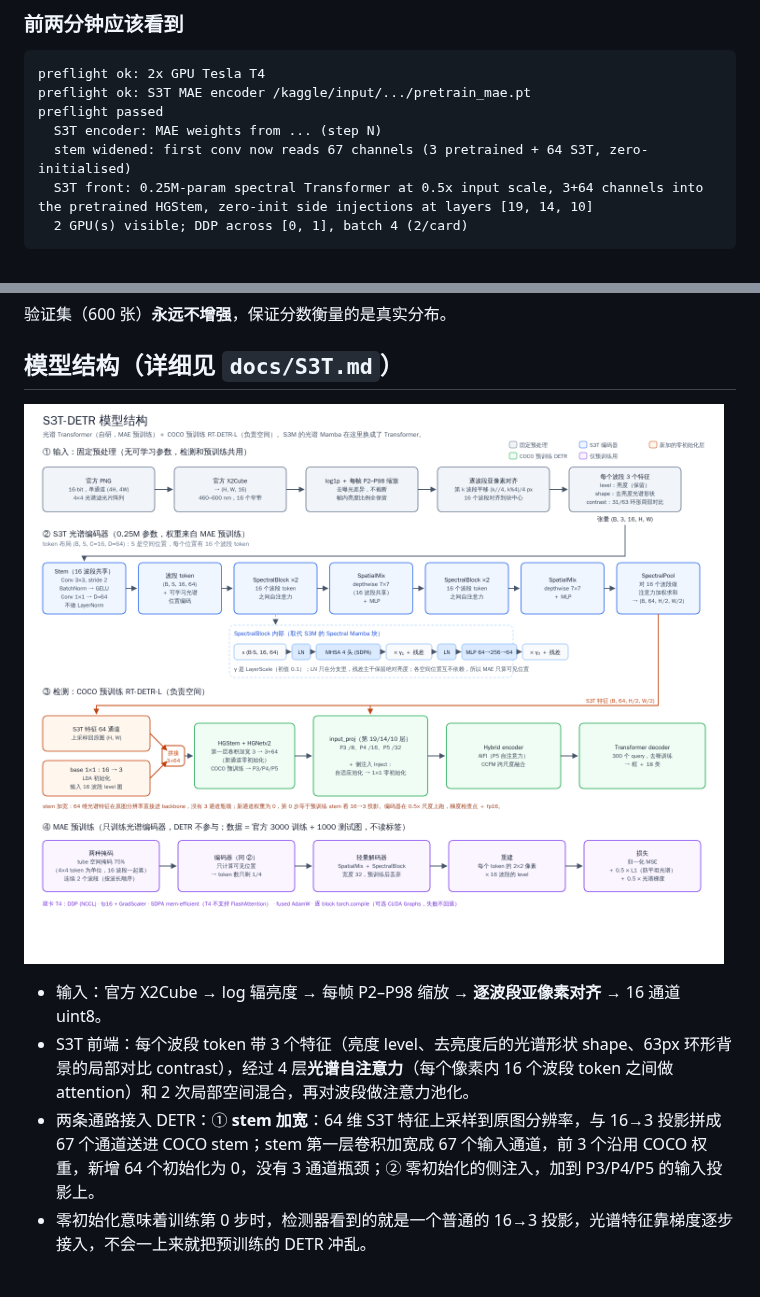
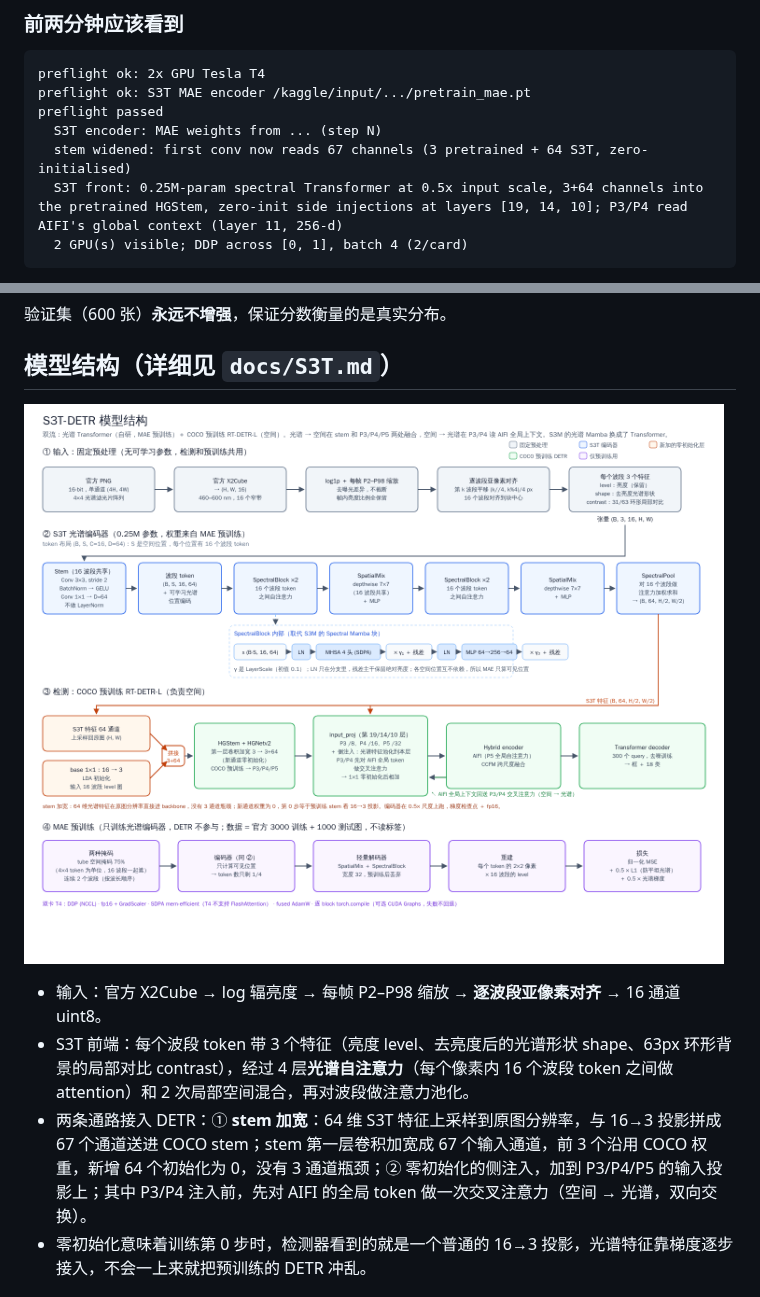
Before and after one commit to Timothy-kira/hyper, a Markdown page: handoff/S3T.md, 2 parts joined by grey strips. Rendered like a GitHub page; pictures changed too: docs/s3t_architecture.png.

````diff
--- a/handoff/S3T.md
+++ b/handoff/S3T.md
@@ -53,7 +53,7 @@ preflight ok: S3T MAE encoder /kaggle/input/.../pretrain_mae.pt
 preflight passed
   S3T encoder: MAE weights from ... (step N)
   stem widened: first conv now reads 67 channels (3 pretrained + 64 S3T, zero-initialised)
-  S3T front: 0.25M-param spectral Transformer at 0.5x input scale, 3+64 channels into the pretrained HGStem, zero-init side injections at layers [19, 14, 10]
+  S3T front: 0.25M-param spectral Transformer at 0.5x input scale, 3+64 channels into the pretrained HGStem, zero-init side injections at layers [19, 14, 10]; P3/P4 read AIFI's global context (layer 11, 256-d)
   2 GPU(s) visible; DDP across [0, 1], batch 4 (2/card)
 ```
 
@@ -83,7 +83,7 @@ preflight passed
 
 - 输入：官方 X2Cube → log 辐亮度 → 每帧 P2–P98 缩放 → **逐波段亚像素对齐** → 16 通道 uint8。
 - S3T 前端：每个波段 token 带 3 个特征（亮度 level、去亮度后的光谱形状 shape、63px 环形背景的局部对比 contrast），经过 4 层**光谱自注意力**（每个像素内 16 个波段 token 之间做 attention）和 2 次局部空间混合，再对波段做注意力池化。
-- 两条通路接入 DETR：① **stem 加宽**：64 维 S3T 特征上采样到原图分辨率，与 16→3 投影拼成 67 个通道送进 COCO stem；stem 第一层卷积加宽成 67 个输入通道，前 3 个沿用 COCO 权重，新增 64 个初始化为 0，没有 3 通道瓶颈；② 零初始化的侧注入，加到 P3/P4/P5 的输入投影上。
+- 两条通路接入 DETR：① **stem 加宽**：64 维 S3T 特征上采样到原图分辨率，与 16→3 投影拼成 67 个通道送进 COCO stem；stem 第一层卷积加宽成 67 个输入通道，前 3 个沿用 COCO 权重，新增 64 个初始化为 0，没有 3 通道瓶颈；② 零初始化的侧注入，加到 P3/P4/P5 的输入投影上；其中 P3/P4 注入前，先对 AIFI 的全局 token 做一次交叉注意力（空间 → 光谱，双向交换）。
 - 零初始化意味着训练第 0 步时，检测器看到的就是一个普通的 16→3 投影，光谱特征靠梯度逐步接入，不会一上来就把预训练的 DETR 冲乱。
 
 ## 怎么判断它有没有用
````
Also changed, not shown: docs/S3T.md (+1 -0 lines), 7 other files.
